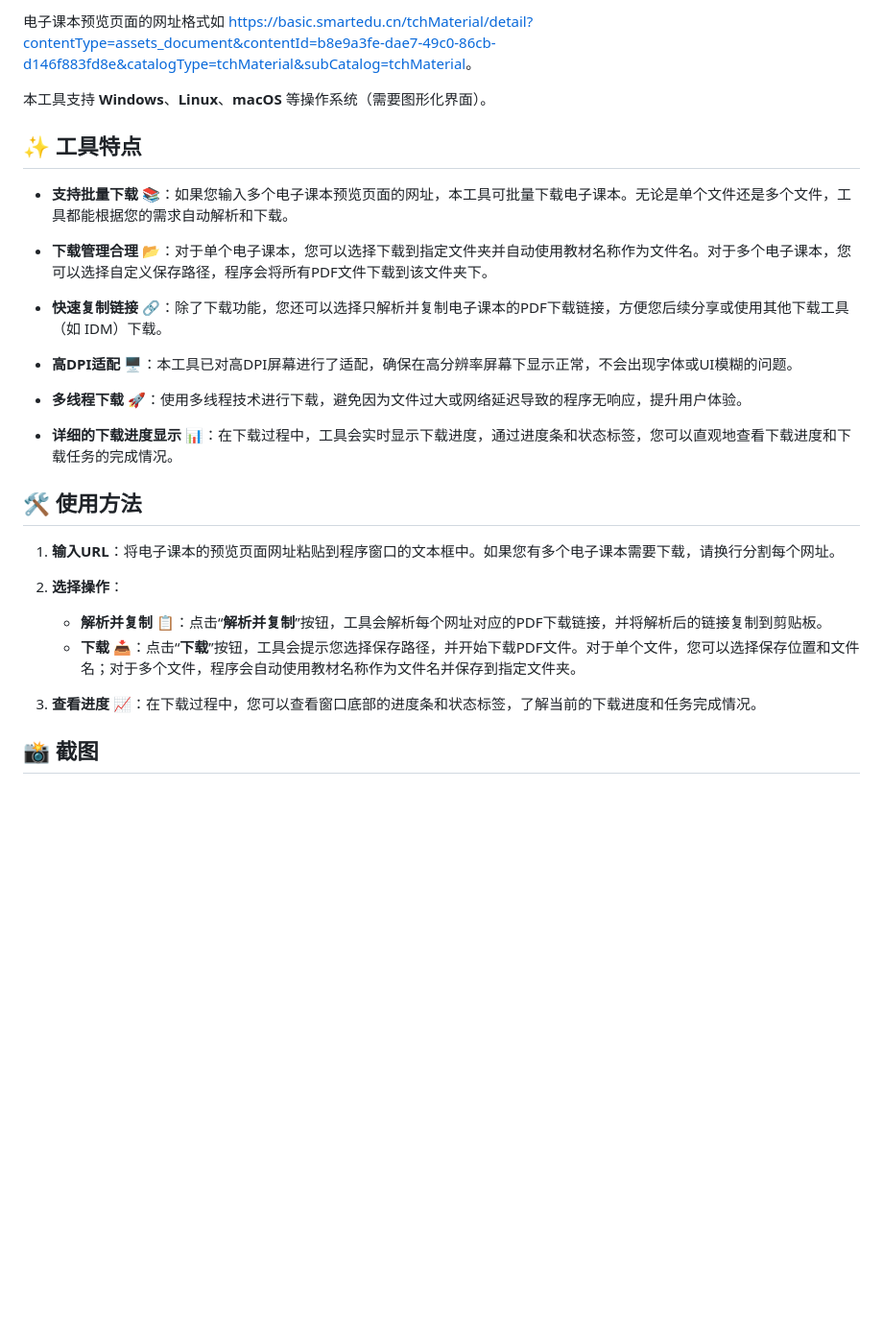
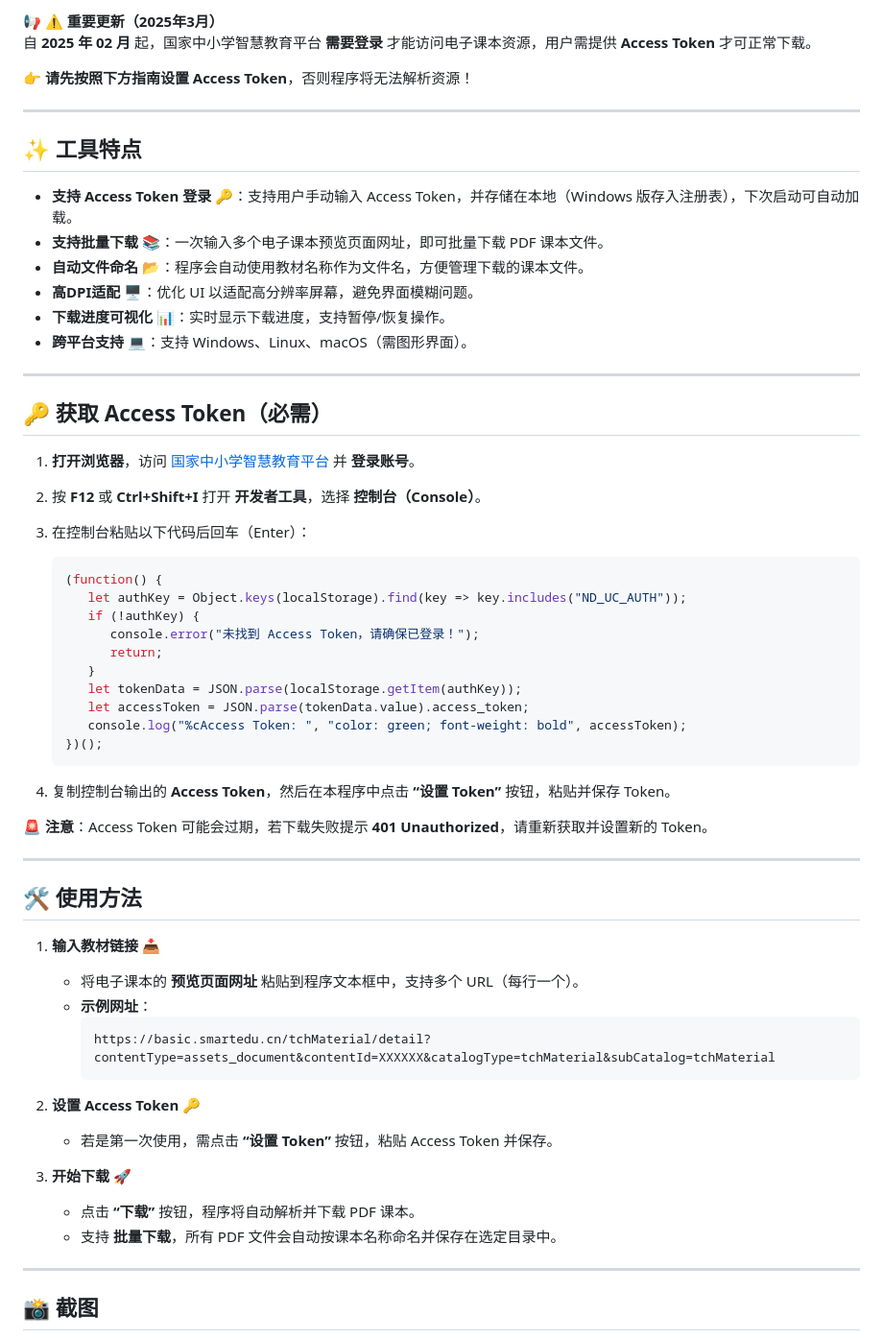
Before and after one commit to happycola233/tchMaterial-parser, a Markdown page: README.md, the part around the change printed below. Shown: that part at 96% size. Drawn GitHub-style; blank space fills up the shorter version.

Commit message:
v3.0发布

````diff
--- a/README.md
+++ b/README.md
@@ -8,31 +8,63 @@
 
-电子课本预览页面的网址格式如 <https://basic.smartedu.cn/tchMaterial/detail?contentType=assets_document&contentId=b8e9a3fe-dae7-49c0-86cb-d146f883fd8e&catalogType=tchMaterial&subCatalog=tchMaterial>。
+📢 **⚠️ 重要更新（2025年3月）**
+自 **2025 年 02 月** 起，国家中小学智慧教育平台 **需要登录** 才能访问电子课本资源，用户需提供 **Access Token** 才可正常下载。
 
-本工具支持 **Windows**、**Linux**、**macOS** 等操作系统（需要图形化界面）。
+👉 **请先按照下方指南设置 Access Token**，否则程序将无法解析资源！
+
+---
 
 ## ✨ 工具特点
 
-- **支持批量下载** 📚：如果您输入多个电子课本预览页面的网址，本工具可批量下载电子课本。无论是单个文件还是多个文件，工具都能根据您的需求自动解析和下载。
+- **支持 Access Token 登录** 🔑：支持用户手动输入 Access Token，并存储在本地（Windows 版存入注册表），下次启动可自动加载。
+- **支持批量下载** 📚：一次输入多个电子课本预览页面网址，即可批量下载 PDF 课本文件。
+- **自动文件命名** 📂：程序会自动使用教材名称作为文件名，方便管理下载的课本文件。
+- **高DPI适配** 🖥️：优化 UI 以适配高分辨率屏幕，避免界面模糊问题。
+- **下载进度可视化** 📊：实时显示下载进度，支持暂停/恢复操作。
+- **跨平台支持** 💻：支持 Windows、Linux、macOS（需图形界面）。
 
-- **下载管理合理** 📂：对于单个电子课本，您可以选择下载到指定文件夹并自动使用教材名称作为文件名。对于多个电子课本，您可以选择自定义保存路径，程序会将所有PDF文件下载到该文件夹下。
+---
 
-- **快速复制链接** 🔗：除了下载功能，您还可以选择只解析并复制电子课本的PDF下载链接，方便您后续分享或使用其他下载工具（如 IDM）下载。
+## 🔑 获取 Access Token（必需）
 
-- **高DPI适配** 🖥️：本工具已对高DPI屏幕进行了适配，确保在高分辨率屏幕下显示正常，不会出现字体或UI模糊的问题。
+1. **打开浏览器**，访问 [国家中小学智慧教育平台](https://auth.smartedu.cn/uias/login) 并 **登录账号**。
+2. 按 **F12** 或 **Ctrl+Shift+I** 打开 **开发者工具**，选择 **控制台（Console）**。
+3. 在控制台粘贴以下代码后回车（Enter）：
 
-- **多线程下载** 🚀：使用多线程技术进行下载，避免因为文件过大或网络延迟导致的程序无响应，提升用户体验。
+   ```javascript
+   (function() {
+      let authKey = Object.keys(localStorage).find(key => key.includes("ND_UC_AUTH"));
+      if (!authKey) {
+         console.error("未找到 Access Token，请确保已登录！");
+         return;
+      }
+      let tokenData = JSON.parse(localStorage.getItem(authKey));
+      let accessToken = JSON.parse(tokenData.value).access_token;
+      console.log("%cAccess Token: ", "color: green; font-weight: bold", accessToken);
+   })();
+   ```
+4. 复制控制台输出的 **Access Token**，然后在本程序中点击 **“设置 Token”** 按钮，粘贴并保存 Token。
 
-- **详细的下载进度显示** 📊：在下载过程中，工具会实时显示下载进度，通过进度条和状态标签，您可以直观地查看下载进度和下载任务的完成情况。
+🚨 **注意**：Access Token 可能会过期，若下载失败提示 **401 Unauthorized**，请重新获取并设置新的 Token。
+
+---
 
 ## 🛠️ 使用方法
 
-1. **输入URL**：将电子课本的预览页面网址粘贴到程序窗口的文本框中。如果您有多个电子课本需要下载，请换行分割每个网址。
+1. **输入教材链接** 📥
+   - 将电子课本的 **预览页面网址** 粘贴到程序文本框中，支持多个 URL（每行一个）。
+   - **示例网址**：
+     ```
+     https://basic.smartedu.cn/tchMaterial/detail?contentType=assets_document&contentId=XXXXXX&catalogType=tchMaterial&subCatalog=tchMaterial
+     ```
 
-2. **选择操作**：
-   - **解析并复制** 📋：点击“**解析并复制**”按钮，工具会解析每个网址对应的PDF下载链接，并将解析后的链接复制到剪贴板。
-   - **下载** 📥：点击“**下载**”按钮，工具会提示您选择保存路径，并开始下载PDF文件。对于单个文件，您可以选择保存位置和文件名；对于多个文件，程序会自动使用教材名称作为文件名并保存到指定文件夹。
+2. **设置 Access Token** 🔑
+   - 若是第一次使用，需点击 **“设置 Token”** 按钮，粘贴 Access Token 并保存。
 
-3. **查看进度** 📈：在下载过程中，您可以查看窗口底部的进度条和状态标签，了解当前的下载进度和任务完成情况。
+3. **开始下载** 🚀
+   - 点击 **“下载”** 按钮，程序将自动解析并下载 PDF 课本。
+   - 支持 **批量下载**，所有 PDF 文件会自动按课本名称命名并保存在选定目录中。
+
+---
 
 ## 📸 截图
 
````
Also changed, not shown: other parts of README.md (+33 -11 lines), res/PixPin_2024-08-19_15-02-38.png (deleted), res/PixPin_2025-03-14_23-44-26.png (added), 1 other file.
